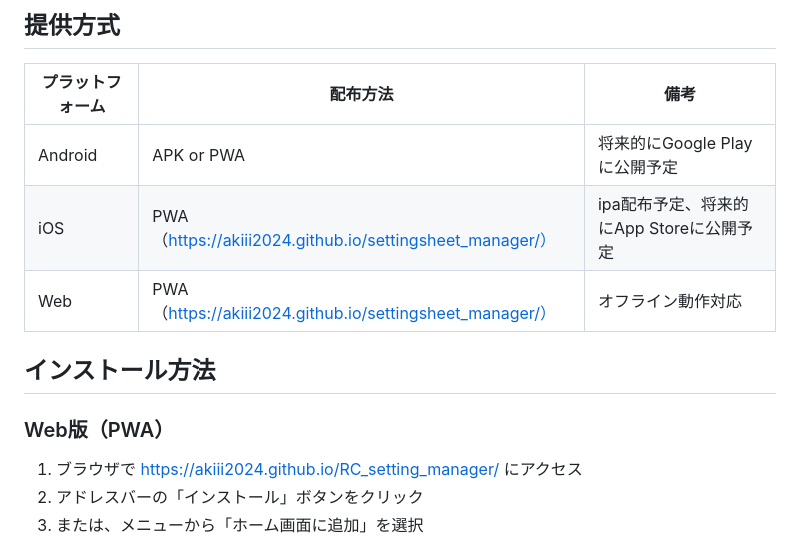
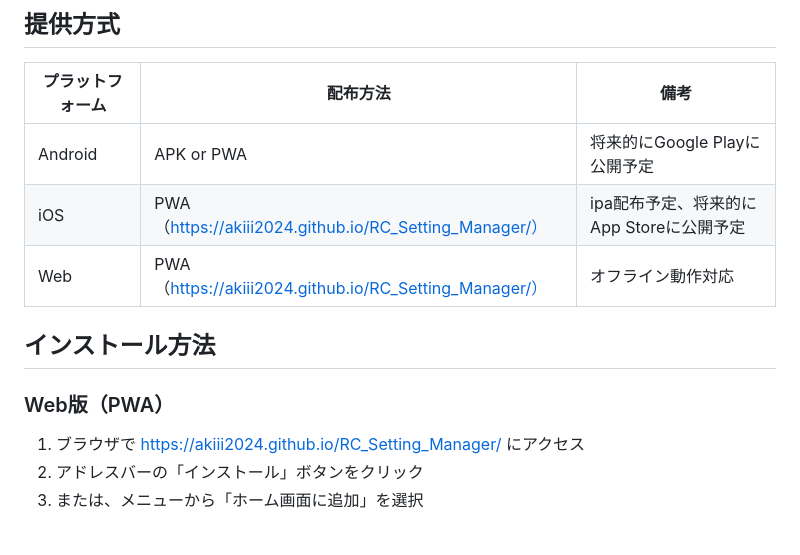
Before and after one commit to akiii2024/RC_Setting_Manager, a Markdown page: README.md, the part around the change. Drawn GitHub-style.

Commit message:
readmeのurl修正した

```diff
--- a/README.md
+++ b/README.md
@@ -25,14 +25,14 @@
 | プラットフォーム|配布方法| 備考|
 |---------------|---------------|---------------|
 |Android|APK or PWA             |将来的にGoogle Playに公開予定 |
-|iOS|PWA（https://akiii2024.github.io/settingsheet_manager/） |ipa配布予定、将来的にApp Storeに公開予定|
-|Web|PWA（https://akiii2024.github.io/settingsheet_manager/） |オフライン動作対応|
+|iOS|PWA（https://akiii2024.github.io/RC_Setting_Manager/） |ipa配布予定、将来的にApp Storeに公開予定|
+|Web|PWA（https://akiii2024.github.io/RC_Setting_Manager/） |オフライン動作対応|
 
 ## インストール方法
 
 ### Web版（PWA）
 
-1. ブラウザで https://akiii2024.github.io/RC_setting_manager/ にアクセス
+1. ブラウザで https://akiii2024.github.io/RC_Setting_Manager/ にアクセス
 2. アドレスバーの「インストール」ボタンをクリック
 3. または、メニューから「ホーム画面に追加」を選択
 
```
